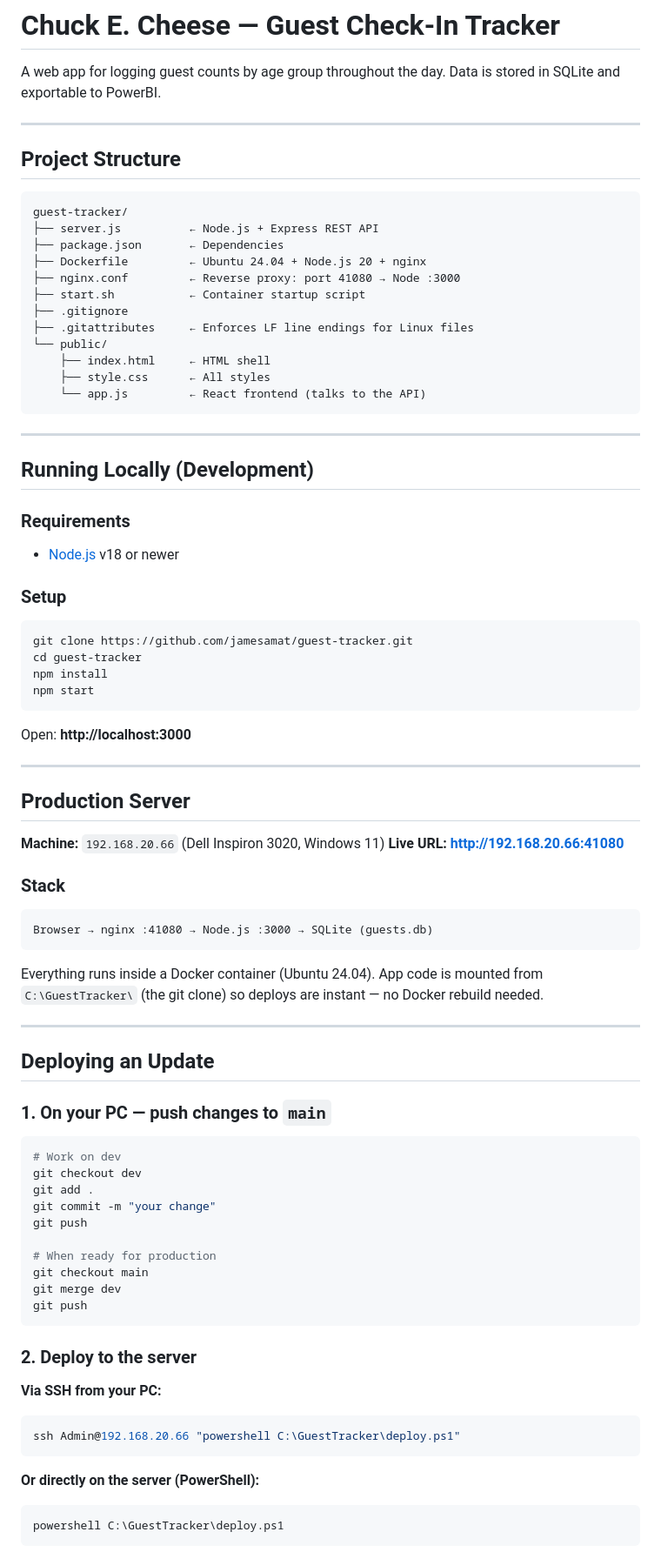
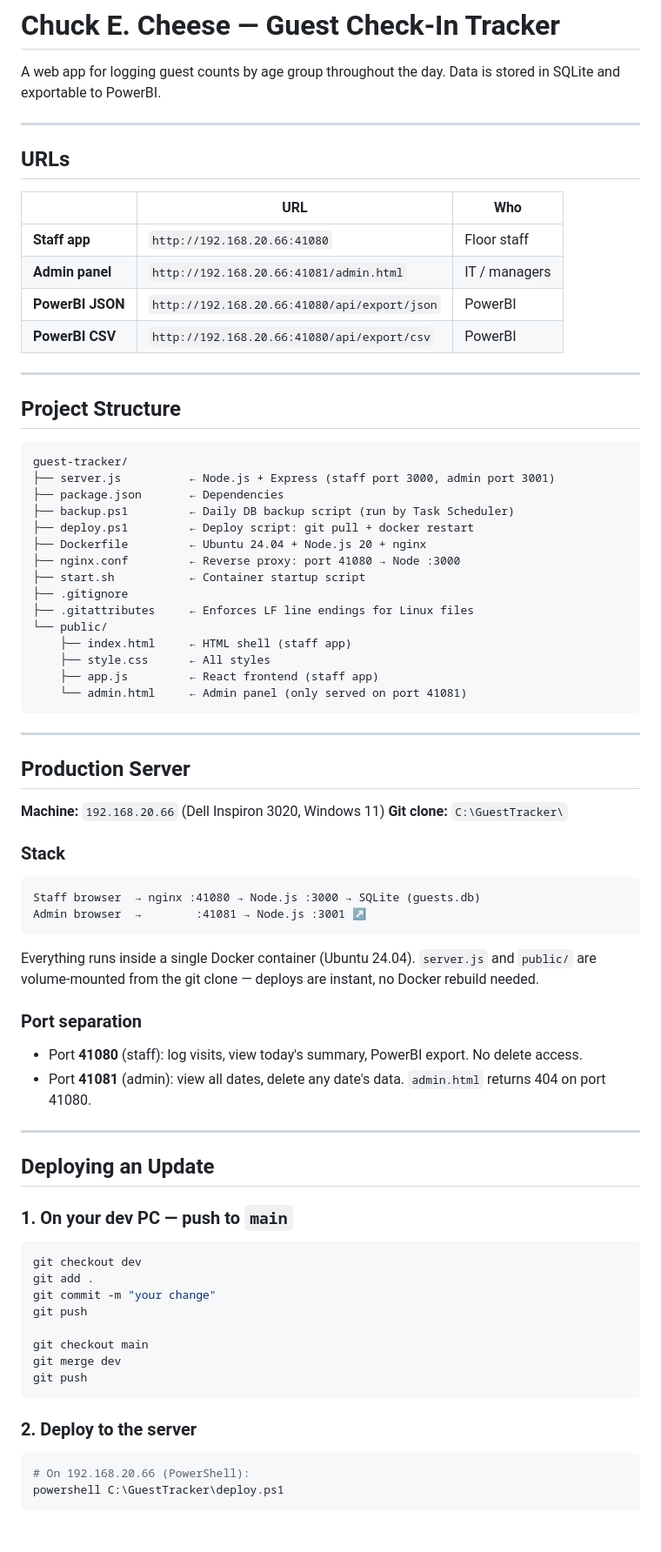
Before and after one commit to jamesamat/guest-tracker, a Markdown page: README.md, the part around one of its changes. Shown at 87% size. Drawn GitHub-style.

````diff
--- a/README.md
+++ b/README.md
@@ -1,6 +1,17 @@
 # Chuck E. Cheese — Guest Check-In Tracker
 
 A web app for logging guest counts by age group throughout the day. Data is stored in SQLite and exportable to PowerBI.
+
+---
+
+## URLs
+
+| | URL | Who |
+|---|---|---|
+| **Staff app** | `http://192.168.20.66:41080` | Floor staff |
+| **Admin panel** | `http://192.168.20.66:41081/admin.html` | IT / managers |
+| **PowerBI JSON** | `http://192.168.20.66:41080/api/export/json` | PowerBI |
+| **PowerBI CSV** | `http://192.168.20.66:41080/api/export/csv` | PowerBI |
 
 ---
 
@@ -8,76 +19,60 @@ A web app for logging guest counts by age group throughout the day. Data is stor
 
 ```
 guest-tracker/
-├── server.js          ← Node.js + Express REST API
+├── server.js          ← Node.js + Express (staff port 3000, admin port 3001)
 ├── package.json       ← Dependencies
+├── backup.ps1         ← Daily DB backup script (run by Task Scheduler)
+├── deploy.ps1         ← Deploy script: git pull + docker restart
 ├── Dockerfile         ← Ubuntu 24.04 + Node.js 20 + nginx
 ├── nginx.conf         ← Reverse proxy: port 41080 → Node :3000
 ├── start.sh           ← Container startup script
 ├── .gitignore
 ├── .gitattributes     ← Enforces LF line endings for Linux files
 └── public/
-    ├── index.html     ← HTML shell
+    ├── index.html     ← HTML shell (staff app)
     ├── style.css      ← All styles
-    └── app.js         ← React frontend (talks to the API)
+    ├── app.js         ← React frontend (staff app)
+    └── admin.html     ← Admin panel (only served on port 41081)
 ```
-
----
-
-## Running Locally (Development)
-
-### Requirements
-- [Node.js](https://nodejs.org) v18 or newer
-
-### Setup
-```bash
-git clone https://github.com/jamesamat/guest-tracker.git
-cd guest-tracker
-npm install
-npm start
-```
-
-Open: **http://localhost:3000**
 
 ---
 
 ## Production Server
 
 **Machine:** `192.168.20.66` (Dell Inspiron 3020, Windows 11)
-**Live URL:** **http://192.168.20.66:41080**
+**Git clone:** `C:\GuestTracker\`
 
 ### Stack
 ```
-Browser → nginx :41080 → Node.js :3000 → SQLite (guests.db)
+Staff browser  → nginx :41080 → Node.js :3000 → SQLite (guests.db)
+Admin browser  →        :41081 → Node.js :3001 ↗
 ```
-Everything runs inside a Docker container (Ubuntu 24.04).
-App code is mounted from `C:\GuestTracker\` (the git clone) so deploys are instant — no Docker rebuild needed.
+Everything runs inside a single Docker container (Ubuntu 24.04).
+`server.js` and `public/` are volume-mounted from the git clone — deploys are instant, no Docker rebuild needed.
+
+### Port separation
+- Port **41080** (staff): log visits, view today's summary, PowerBI export. No delete access.
+- Port **41081** (admin): view all dates, delete any date's data. `admin.html` returns 404 on port 41080.
 
 ---
 
 ## Deploying an Update
 
-### 1. On your PC — push changes to `main`
+### 1. On your dev PC — push to `main`
 ```bash
-# Work on dev
 git checkout dev
 git add .
 git commit -m "your change"
 git push
 
-# When ready for production
 git checkout main
 git merge dev
 git push
 ```
 
 ### 2. Deploy to the server
-**Via SSH from your PC:**
-```bash
-ssh Admin@192.168.20.66 "powershell C:\GuestTracker\deploy.ps1"
-```
-
-**Or directly on the server (PowerShell):**
 ```powershell
+# On 192.168.20.66 (PowerShell):
 powershell C:\GuestTracker\deploy.ps1
 ```
 
````
Also changed, not shown: other parts of README.md (+70 -65 lines).
